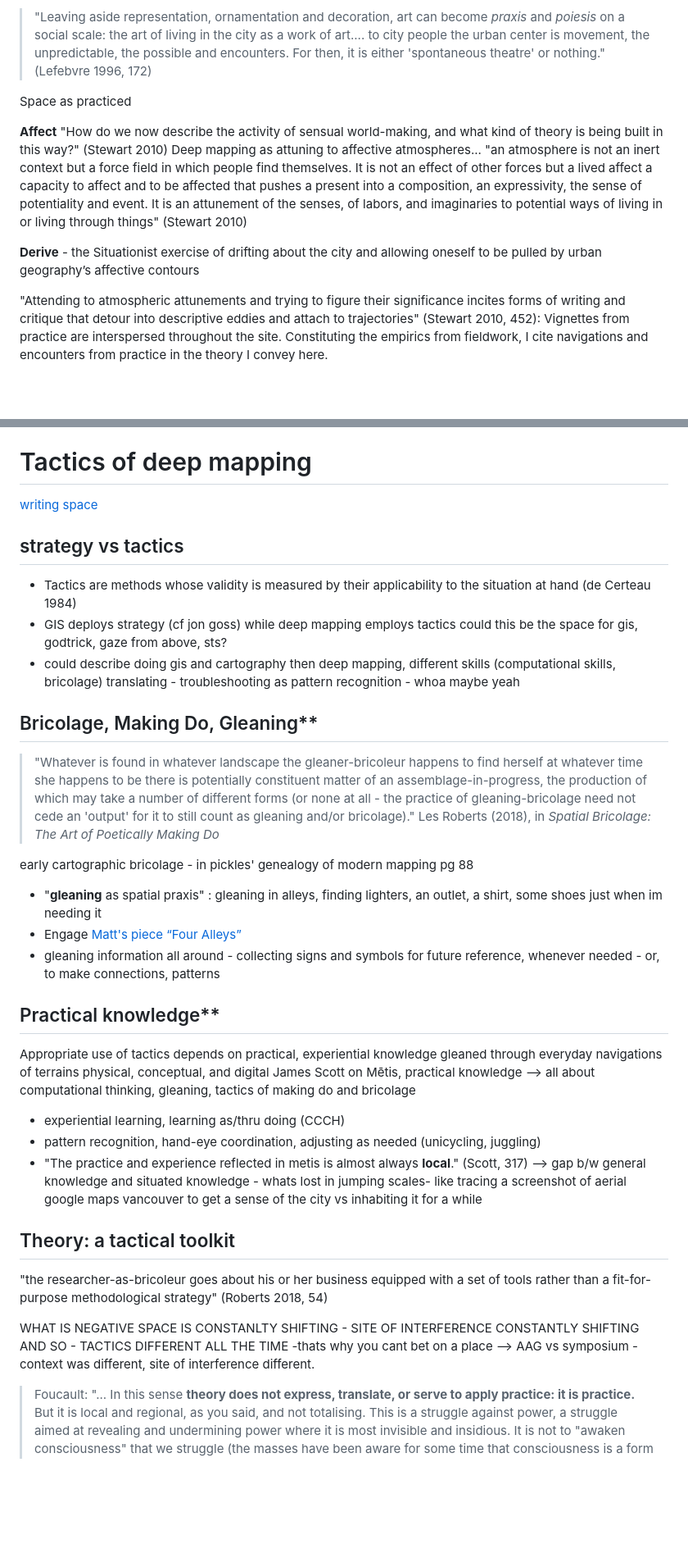
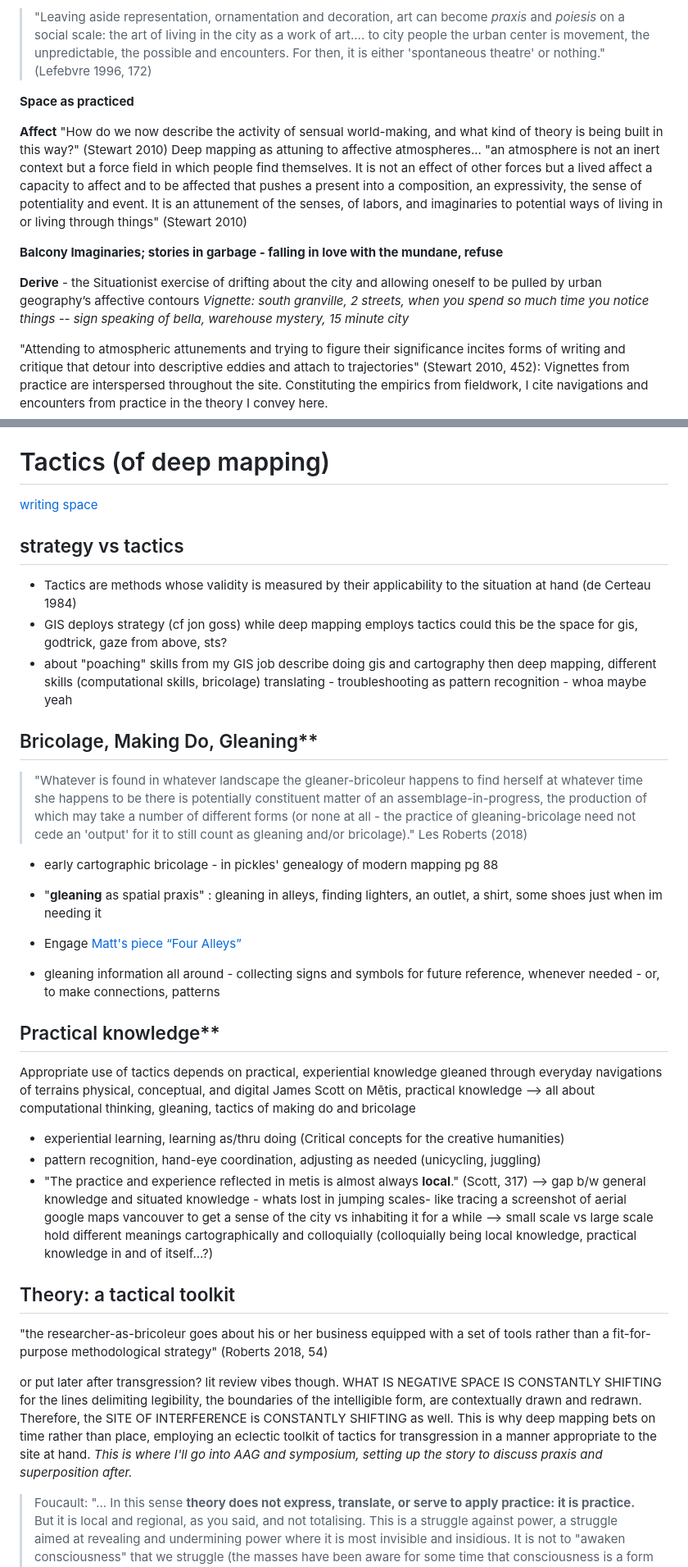
Before and after one commit to negative-spaces/negative-spaces.github.io, a Markdown page: plateaus/plateaus.md, 2 parts joined by grey strips. Shown at 82% size. Rendered like a GitHub page; blank space fills up the shorter version.

```diff
--- a/plateaus/plateaus.md
+++ b/plateaus/plateaus.md
@@ -50,12 +50,14 @@ Deep mapping does not render down to a map in the cartesian sense, where action
 
 >"Leaving aside representation, ornamentation and decoration, art can become *praxis* and *poiesis* on a social scale: the art of living in the city as a work of art.... to city people the urban center is movement, the unpredictable, the possible and encounters. For then, it is either 'spontaneous theatre' or nothing." (Lefebvre 1996, 172)
 
-Space as practiced
+**Space as practiced**
 
 **Affect**
 "How do we now describe the activity of sensual world-making, and what kind of theory is being built in this way?" (Stewart 2010) Deep mapping as attuning to affective atmospheres... "an atmosphere is not an inert context but a force field in which people find themselves. It is not an effect of other forces but a lived affect a capacity to affect and to be affected that pushes a present into a composition, an expressivity, the sense of potentiality and event. It is an attunement of the senses, of labors, and imaginaries to potential ways of living in or living through things" (Stewart 2010)
 
-**Derive** - the Situationist exercise of drifting about the city and allowing oneself to be pulled by urban geography’s affective contours
+**Balcony Imaginaries; stories in garbage - falling in love with the mundane, refuse**
+
+**Derive** - the Situationist exercise of drifting about the city and allowing oneself to be pulled by urban geography’s affective contours *Vignette: south granville, 2 streets, when you spend so much time you notice things -- sign speaking of bella, warehouse mystery, 15 minute city*
 
 "Attending to atmospheric attunements and trying to figure their significance incites forms of writing and critique that detour into descriptive eddies and attach to trajectories" (Stewart 2010, 452): Vignettes from practice are interspersed throughout the site. Constituting the empirics from fieldwork, I cite navigations and encounters from practice in the theory I convey here.
 
@@ -216,19 +220,19 @@ DM is a praxis of situated, embodied, inhabitation. assumes field of encounter a
 
 
 
-# Tactics of deep mapping
+# Tactics (of deep mapping)
 [writing space](./tactics.md)
 
 ## strategy vs tactics
 - Tactics are methods whose validity is measured by their applicability to the situation at hand (de Certeau 1984)
 - GIS deploys strategy (cf jon goss) while deep mapping employs tactics
 could this be the space for gis, godtrick, gaze from above, sts?
-- could describe doing gis and cartography then deep mapping, different skills (computational skills, bricolage) translating - troubleshooting as pattern recognition - whoa maybe yeah
+- about "poaching" skills from my GIS job describe doing gis and cartography then deep mapping, different skills (computational skills, bricolage) translating - troubleshooting as pattern recognition - whoa maybe yeah
 
 ## Bricolage, Making Do, Gleaning**
->"Whatever is found in whatever landscape the gleaner-bricoleur happens to find herself at whatever time she happens to be there is potentially constituent matter of an assemblage-in-progress, the production of which may take a number of different forms (or none at all - the practice of gleaning-bricolage need not cede an 'output' for it to still count as gleaning and/or bricolage)." Les Roberts (2018), in *Spatial Bricolage: The Art of Poetically Making Do*
+>"Whatever is found in whatever landscape the gleaner-bricoleur happens to find herself at whatever time she happens to be there is potentially constituent matter of an assemblage-in-progress, the production of which may take a number of different forms (or none at all - the practice of gleaning-bricolage need not cede an 'output' for it to still count as gleaning and/or bricolage)." Les Roberts (2018)
 
-early cartographic bricolage - in pickles' genealogy of modern mapping pg 88
+- early cartographic bricolage - in pickles' genealogy of modern mapping pg 88
 
 - "**gleaning** as spatial praxis" : gleaning in alleys, finding lighters, an outlet, a shirt, some shoes just when im needing it
 - Engage [Matt's piece “Four Alleys”](https://culanth.org/fieldsights/series/four-alleys)
@@ -237,14 +241,14 @@ early cartographic bricolage - in pickles' genealogy of modern mapping pg 88
 ## Practical knowledge**
 Appropriate use of tactics depends on practical, experiential knowledge gleaned through everyday navigations of terrains physical, conceptual, and digital
 James Scott on Mētis, practical knowledge --> all about computational thinking, gleaning, tactics of making do and bricolage
-- experiential learning, learning as/thru doing (CCCH)
+- experiential learning, learning as/thru doing (Critical concepts for the creative humanities)
 - pattern recognition, hand-eye coordination, adjusting as needed (unicycling, juggling)
-- "The practice and experience reflected in metis is almost always **local**." (Scott, 317) --> gap b/w general knowledge and situated knowledge - whats lost in jumping scales- like tracing a screenshot of aerial google maps vancouver to get a sense of the city vs inhabiting it for a while
+- "The practice and experience reflected in metis is almost always **local**." (Scott, 317) --> gap b/w general knowledge and situated knowledge - whats lost in jumping scales- like tracing a screenshot of aerial google maps vancouver to get a sense of the city vs inhabiting it for a while --> small scale vs large scale hold different meanings cartographically and colloquially (colloquially being local knowledge, practical knowledge in and of itself...?)
 
 ## Theory: a tactical toolkit
 "the researcher-as-bricoleur goes about his or her business equipped with a set of tools rather than a fit-for-purpose methodological strategy" (Roberts 2018, 54)
 
-WHAT IS NEGATIVE SPACE IS CONSTANLTY SHIFTING - SITE OF INTERFERENCE CONSTANTLY SHIFTING AND SO - TACTICS DIFFERENT ALL THE TIME -thats why you cant bet on a place --> AAG vs symposium - context was different, site of interference different.
+or put later after transgression? lit review vibes though. WHAT IS NEGATIVE SPACE IS CONSTANTLY SHIFTING for the lines delimiting legibility, the boundaries of the intelligible form, are contextually drawn and redrawn. Therefore, the SITE OF INTERFERENCE is CONSTANTLY SHIFTING as well. This is why deep mapping bets on time rather than place, employing an eclectic toolkit of tactics for transgression in a manner appropriate to the site at hand. *This is where I'll go into AAG and symposium, setting up the story to discuss praxis and superposition after.*
 
 >Foucault: "... In this sense **theory does not express, translate, or serve to apply practice: it is practice.** But it is local and regional, as you said, and not totalising. This is a struggle against power, a struggle aimed at revealing and undermining power where it is most invisible and insidious. It is not to "awaken consciousness" that we struggle (the masses have been aware for some time that consciousness is a form of knowledge; and consciousness as the basis of subjectivity is a prerogative of the bourgeoisie), but to sap power, to take power; it is an activity conducted alongside those who struggle for power, and not their illumination from a safe distance. A "theory " is the regional system of this struggle."
 Deleuze "Precisely. **A theory is exactly like a box of tools. It has nothing to do with the signifier. It must be useful. It must function. And not for itself. If no one uses it, beginning with the theoretician himself (who then ceases to be a theoretician), then the theory is worthless or the moment is inappropriate....** A theory does not totalise; it is an instrument for multiplication and it also multiplies itself." (Foucault 1977, Intellectuals and power)
```
Also changed, not shown: other parts of plateaus/plateaus.md (+41 -27 lines).
